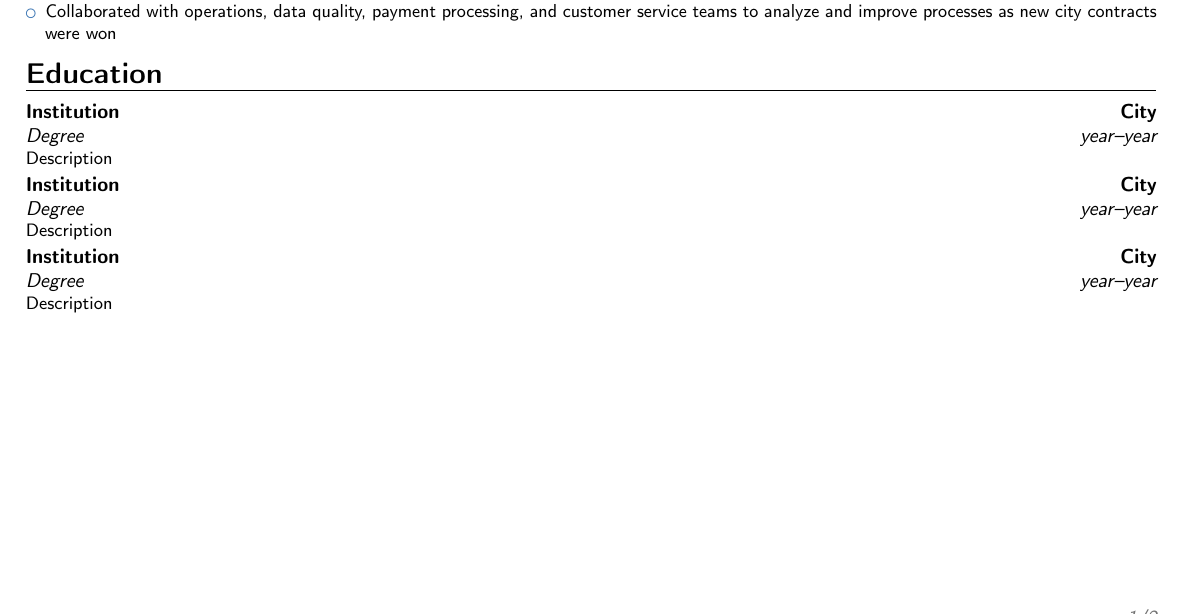
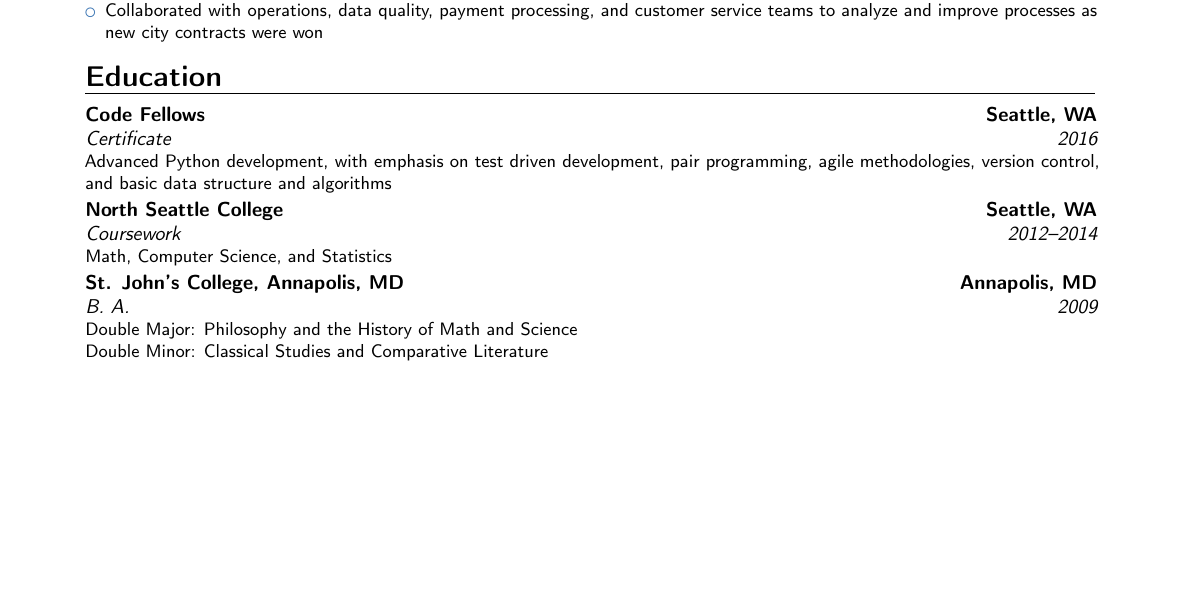
Before and after one commit to mastokley/dotfiles, a LaTeX CV (Michael Stokley Resume.tex): part of page 1 of 2, cut so that both start at the same text, the shorter picture padded with empty space. Compiled offline with pdfLaTeX.

Commit message:
education added

```diff
--- a/Michael Stokley Resume.tex
+++ b/Michael Stokley Resume.tex
@@ -23,7 +23,7 @@
 \usepackage{verbatim}
 
 % adjust the page margins
-\usepackage[scale=0.95]{geometry}
+\usepackage[scale=0.85]{geometry}
 \setlength{\hintscolumnwidth}{3cm}                % if you want to change the width of the column with the dates
 %\setlength{\makecvtitlenamewidth}{10cm}           % for the 'classic' style, if you want to force the width allocated to your name and avoid line breaks. be careful though, the length is normally calculated to avoid any overlap with your personal info; use this at your own typographical risks...
 
@@ -131,28 +131,31 @@
 
 \section{Education}
 \cventry
-{year--year}
-{Degree}
-{Institution}
-{City}
+{2016}
+{Certificate}
+{Code Fellows}
+{Seattle, WA}
 {}
-{Description}
+{Advanced Python development, with emphasis on test driven development, pair
+  programming, agile methodologies, version control, and basic data structure
+  and algorithms}
 
 \cventry
-{year--year}
-{Degree}
-{Institution}
-{City}
+{2012--2014}
+{Coursework}
+{North Seattle College}
+{Seattle, WA}
 {}
-{Description}
+{Math, Computer Science, and Statistics}
 
 \cventry
-{year--year}
-{Degree}
-{Institution}
-{City}
+{2009}
+{B. A.}
+{St. John's College, Annapolis, MD}
+{Annapolis, MD}
 {}
-{Description}
+{Double Major: Philosophy and the History of Math and Science\newline{}
+Double Minor: Classical Studies and Comparative Literature}
 
 \clearpage
 %-----       letter       ---------------------------------------------------------
```
Also changed, not shown: Michael Stokley Resume.pdf.
